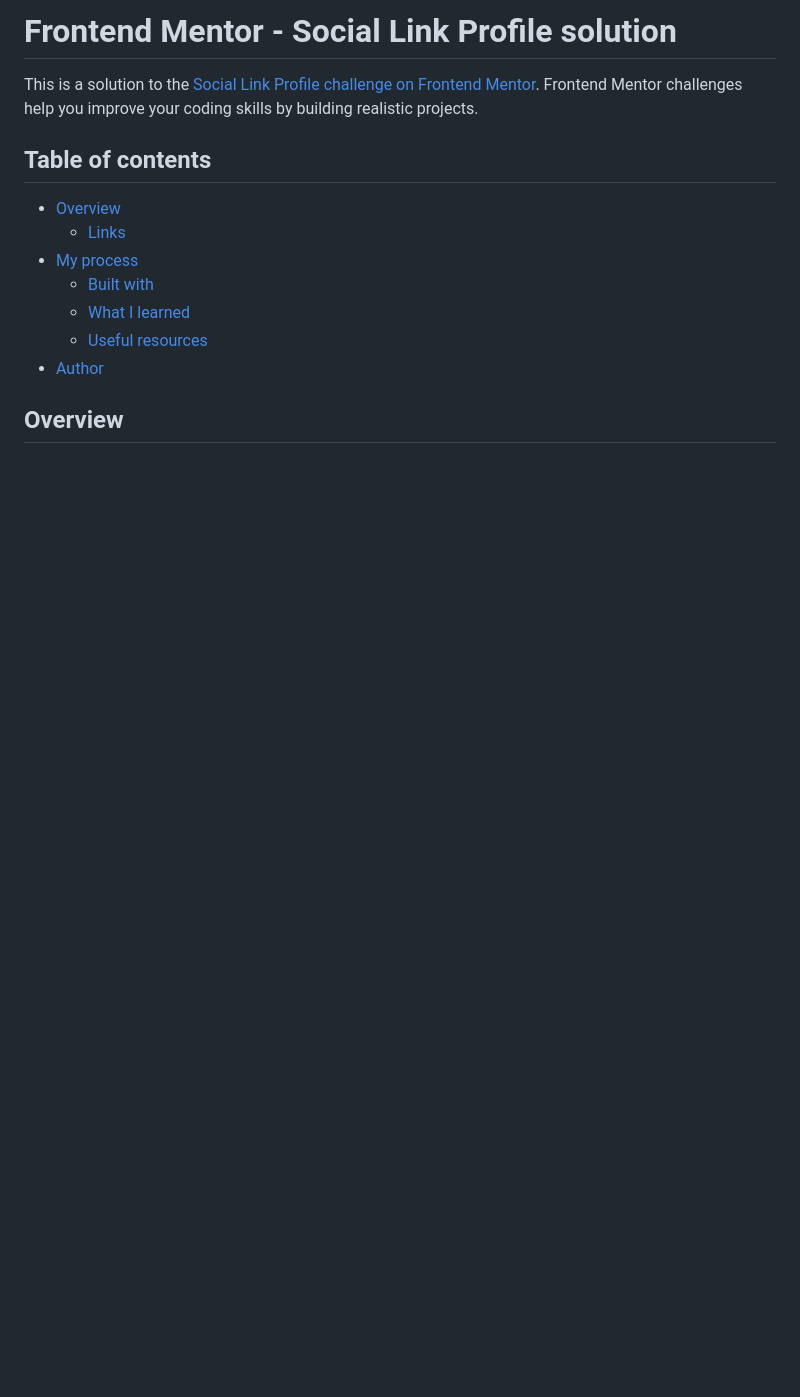
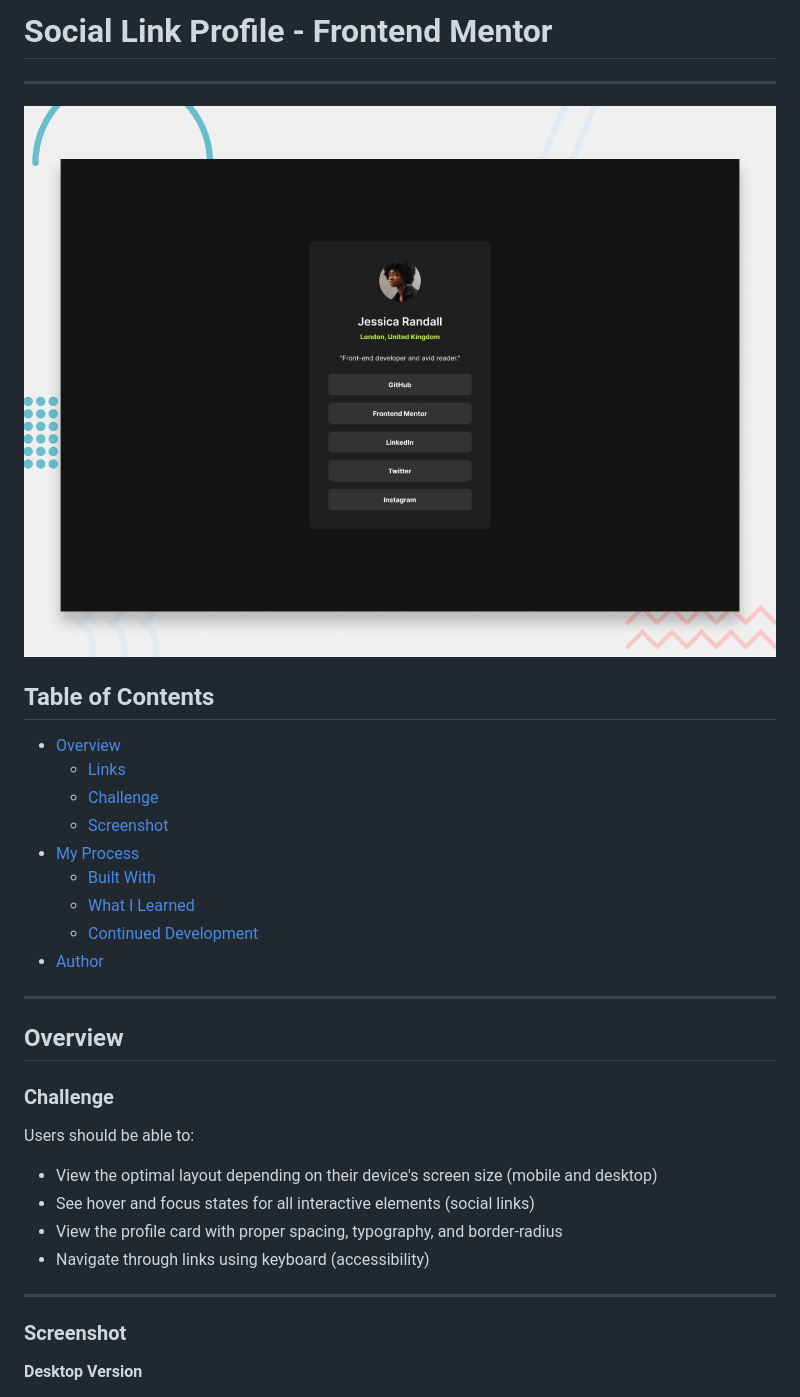
Before and after one commit to LuCapitani/Social-Link-Profile, a Markdown page: README.md, the part around the change printed below. GitHub-like rendering; pictures changed too: assets/images/preview.jpg (added); blank space fills up the shorter version.

```diff
--- a/README.md
+++ b/README.md
@@ -1,17 +1,37 @@
-# Frontend Mentor - Social Link Profile solution
+# Social Link Profile - Frontend Mentor
 
-This is a solution to the [Social Link Profile challenge on Frontend Mentor](https://www.frontendmentor.io/learning-paths/getting-started-on-frontend-mentor-XJhRWRREZd/challenge/65e6f48617e502f0b6ca3d01/start). Frontend Mentor challenges help you improve your coding skills by building realistic projects.
+---
 
-## Table of contents
+![Design preview for Social Link Profile challenge](/assets/images/preview.jpg)
+
+## Table of Contents
 
 - [Overview](#overview)
   - [Links](#links)
-- [My process](#my-process)
-  - [Built with](#built-with)
-  - [What I learned](#what-i-learned)
-  - [Useful resources](#useful-resources)
+  - [Challenge](#challenge)
+  - [Screenshot](#screenshot)
+- [My Process](#my-process)
+  - [Built With](#built-with)
+  - [What I Learned](#what-i-learned)
+  - [Continued Development](#continued-development)
 - [Author](#author)
 
+---
 
 ## Overview
 
+### Challenge
+
+Users should be able to:
+
+- View the optimal layout depending on their device's screen size (mobile and desktop)
+- See hover and focus states for all interactive elements (social links)
+- View the profile card with proper spacing, typography, and border-radius
+- Navigate through links using keyboard (accessibility)
+
+---
+
+### Screenshot
+
+**Desktop Version**
+
```
Also changed, not shown: other parts of README.md (+43 -26 lines), assets/images/destkop-design.jpg (added), assets/images/mobile-design.jpg (added), 2 other files.
